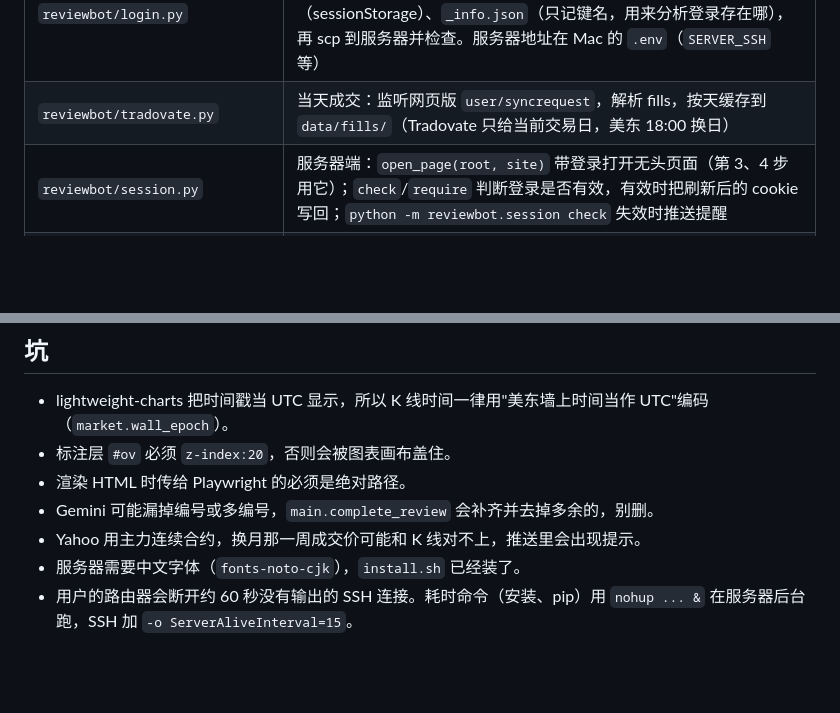
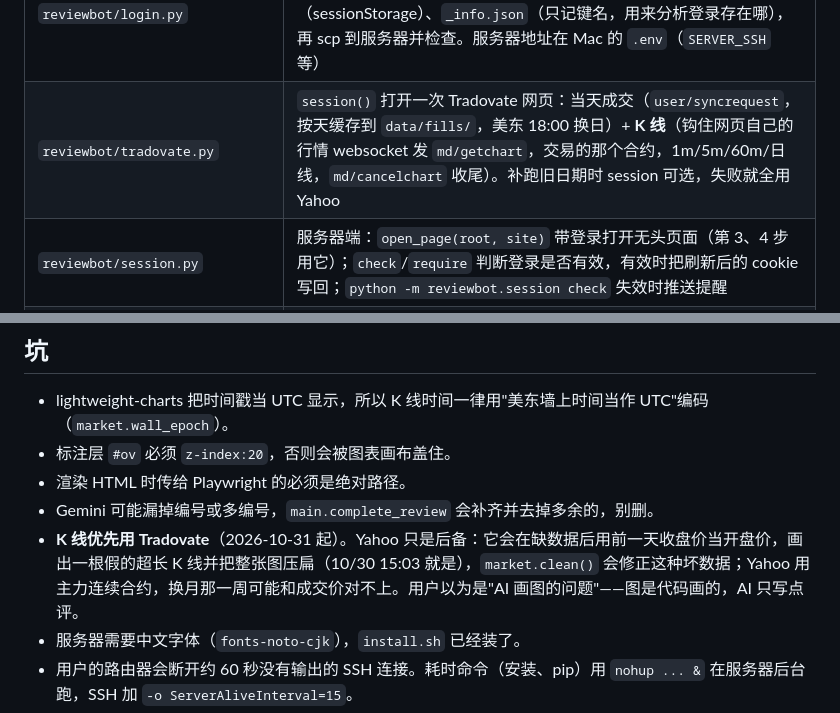
Before and after one commit to cyc090120-max/trade-review-bot, a Markdown page: CLAUDE.md, 2 parts joined by grey strips. GitHub-like rendering; blank space fills up the shorter version.

Commit message:
CLAUDE.md: Tradovate bars, Yahoo as fallback
Co-Authored-By: Claude Opus 5.5 <noreply@anthropic.com>

```diff
--- a/CLAUDE.md
+++ b/CLAUDE.md
@@ -53,7 +53,7 @@
 | `reviewbot/card.py` + `templates/card.html.j2` | 总结卡片：盈亏表、当日环境、评分汇总、群聊观点、明日要点 |
 | `reviewbot/push.py` | Discord webhook 发图 |
 | `login.sh` + `reviewbot/login.py` | **在 Mac 上运行**：用真 Chrome（独立 profile `secrets/mac-profile`）手动登录，按网站分别保存 `secrets/<site>_state.json`（cookie+localStorage，Tradovate 含 IndexedDB）、`_session.json`（sessionStorage）、`_info.json`（只记键名，用来分析登录存在哪），再 scp 到服务器并检查。服务器地址在 Mac 的 `.env`（`SERVER_SSH` 等） |
-| `reviewbot/tradovate.py` | 当天成交：监听网页版 `user/syncrequest`，解析 fills，按天缓存到 `data/fills/`（Tradovate 只给当前交易日，美东 18:00 换日） |
+| `reviewbot/tradovate.py` | `session()` 打开一次 Tradovate 网页：当天成交（`user/syncrequest`，按天缓存到 `data/fills/`，美东 18:00 换日）+ **K 线**（钩住网页自己的行情 websocket 发 `md/getchart`，交易的那个合约，1m/5m/60m/日线，`md/cancelchart` 收尾）。补跑旧日期时 session 可选，失败就全用 Yahoo |
 | `reviewbot/session.py` | 服务器端：`open_page(root, site)` 带登录打开无头页面（第 3、4 步用它）；`check`/`require` 判断登录是否有效，有效时把刷新后的 cookie 写回；`python -m reviewbot.session check` 失效时推送提醒 |
 | `reviewbot/sample.py`, `samples/` | 示例数据（`--demo`），成交价取自示例 K 线 |
 | `install.sh`, `run.sh`, `deploy/` | Ubuntu/Debian 一键安装，systemd 定时 `Mon..Fri 16:15 America/New_York` |
@@ -90,7 +90,7 @@ tail -50 output/run.log
 - 标注层 `#ov` 必须 `z-index:20`，否则会被图表画布盖住。
 - 渲染 HTML 时传给 Playwright 的必须是绝对路径。
 - Gemini 可能漏掉编号或多编号，`main.complete_review` 会补齐并去掉多余的，别删。
-- Yahoo 用主力连续合约，换月那一周成交价可能和 K 线对不上，推送里会出现提示。
+- **K 线优先用 Tradovate**（2026-10-31 起）。Yahoo 只是后备：它会在缺数据后用前一天收盘价当开盘价，画出一根假的超长 K 线并把整张图压扁（10/30 15:03 就是），`market.clean()` 会修正这种坏数据；Yahoo 用主力连续合约，换月那一周可能和成交价对不上。用户以为是"AI 画图的问题"——图是代码画的，AI 只写点评。
 - 服务器需要中文字体（`fonts-noto-cjk`），`install.sh` 已经装了。
 - 用户的路由器会断开约 60 秒没有输出的 SSH 连接。耗时命令（安装、pip）用 `nohup ... &` 在服务器后台跑，SSH 加 `-o ServerAliveInterval=15`。
 - 仓库是公开的：服务器地址、端口、密码一类信息不要写进仓库文件。
```
